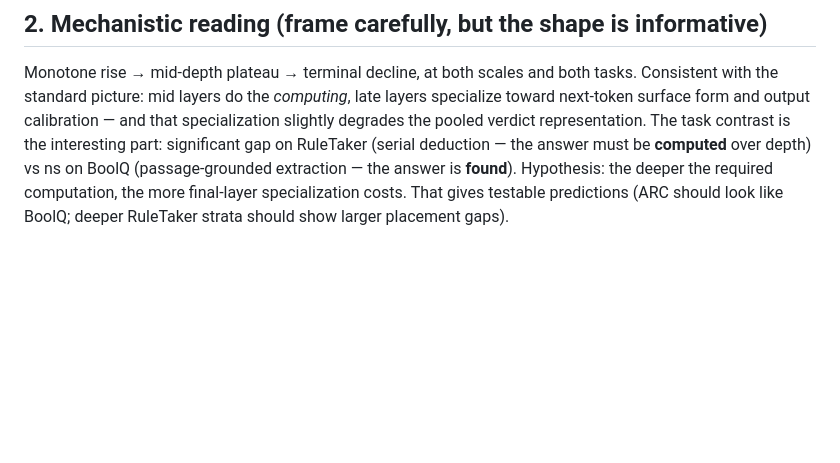
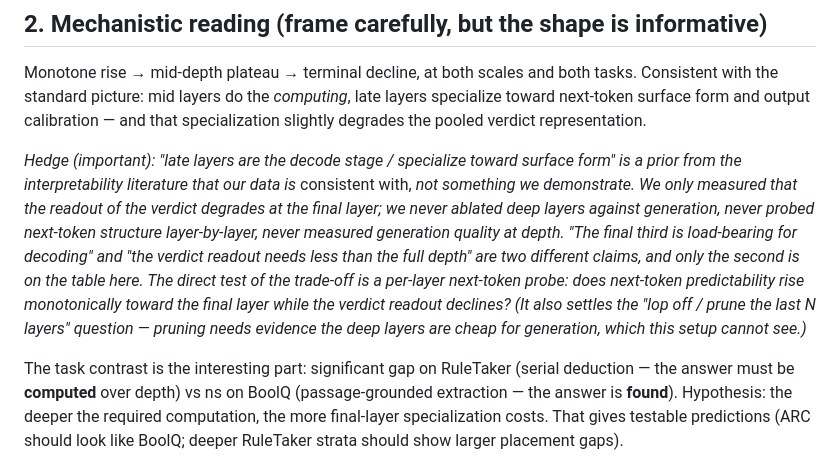
Before and after one commit to hanan-herz/vector-is-the-answer, a Markdown page: paper/implciation-early-layer.md, the part around the change. Drawn GitHub-style; blank space fills up the shorter version.

```diff
--- a/paper/implciation-early-layer.md
+++ b/paper/implciation-early-layer.md
@@ -24,6 +24,21 @@ Monotone rise → mid-depth plateau → terminal decline, at both scales and bot
 tasks. Consistent with the standard picture: mid layers do the *computing*,
 late layers specialize toward next-token surface form and output calibration —
 and that specialization slightly degrades the pooled verdict representation.
+
+*Hedge (important): "late layers are the decode stage / specialize toward
+surface form" is a prior from the interpretability literature that our data is*
+consistent with, *not something we demonstrate. We only measured that the
+readout of the verdict degrades at the final layer; we never ablated deep
+layers against generation, never probed next-token structure layer-by-layer,
+never measured generation quality at depth. "The final third is load-bearing
+for decoding" and "the verdict readout needs less than the full depth" are two
+different claims, and only the second is on the table here. The direct test of
+the trade-off is a per-layer next-token probe: does next-token predictability
+rise monotonically toward the final layer while the verdict readout declines?
+(It also settles the "lop off / prune the last N layers" question — pruning
+needs evidence the deep layers are cheap for generation, which this setup
+cannot see.)*
+
 The task contrast is the interesting part: significant gap on RuleTaker
 (serial deduction — the answer must be **computed** over depth) vs ns on BoolQ
 (passage-grounded extraction — the answer is **found**). Hypothesis: the
```
Also changed, not shown: RESULTS.md (+4 -36 lines).
